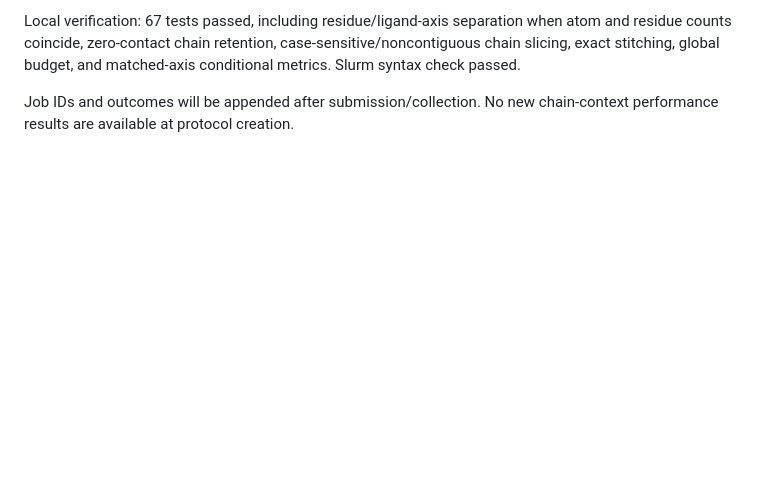
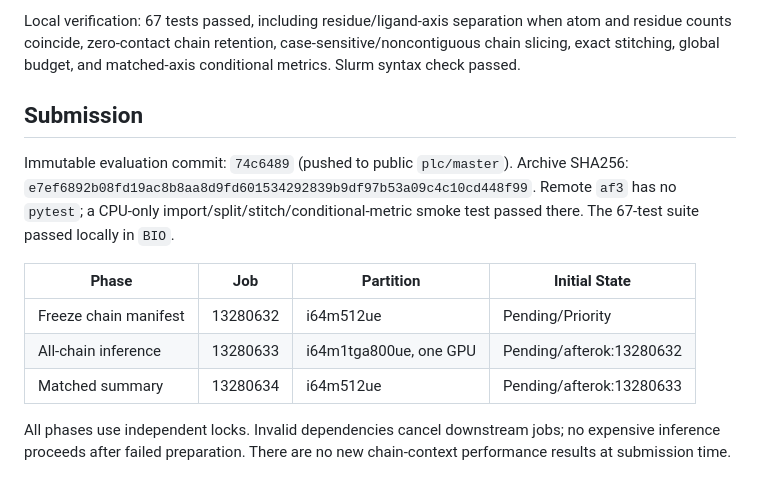
Before and after one commit to sunnylab-cb/PLC, a Markdown page: docs/joint_holo_chain_context_20261023.md, the part around the change. GitHub-like rendering; blank space fills up the shorter version.

```diff
--- a/docs/joint_holo_chain_context_20261023.md
+++ b/docs/joint_holo_chain_context_20261023.md
@@ -62,5 +62,19 @@ when atom and residue counts coincide, zero-contact chain retention,
 case-sensitive/noncontiguous chain slicing, exact stitching, global budget,
 and matched-axis conditional metrics. Slurm syntax check passed.
 
-Job IDs and outcomes will be appended after submission/collection. No new
-chain-context performance results are available at protocol creation.
+## Submission
+
+Immutable evaluation commit: `74c6489` (pushed to public `plc/master`).
+Archive SHA256: `e7ef6892b08fd19ac8b8aa8d9fd601534292839b9df97b53a09c4c10cd448f99`.
+Remote `af3` has no `pytest`; a CPU-only import/split/stitch/conditional-metric
+smoke test passed there. The 67-test suite passed locally in `BIO`.
+
+| Phase | Job | Partition | Initial State |
+| --- | --- | --- | --- |
+| Freeze chain manifest | 13280632 | i64m512ue | Pending/Priority |
+| All-chain inference | 13280633 | i64m1tga800ue, one GPU | Pending/afterok:13280632 |
+| Matched summary | 13280634 | i64m512ue | Pending/afterok:13280633 |
+
+All phases use independent locks. Invalid dependencies cancel downstream
+jobs; no expensive inference proceeds after failed preparation. There are
+no new chain-context performance results at submission time.
```
Also changed, not shown: docs/PROJECT_STATUS.md (+14 -0 lines).
